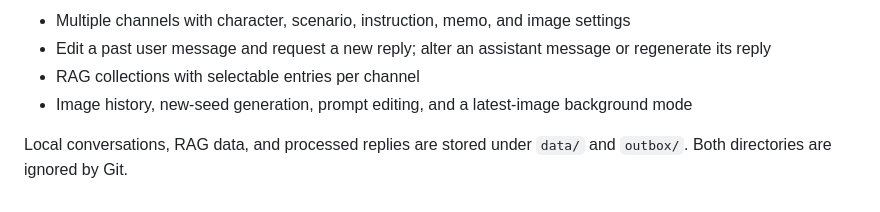
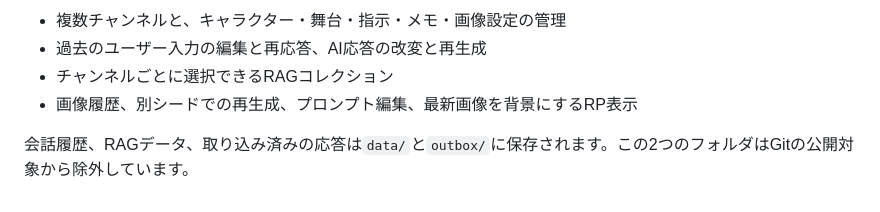
Before and after one commit to piyohiyo/rp-image-chat, a Markdown page: README.md, the part around one of its changes. GitHub-like rendering.

Commit message:
Translate README to Japanese

```diff
--- a/README.md
+++ b/README.md
@@ -67,7 +67,7 @@ After `wait_input.py` prints a pending message, write a UTF-8 JSON file with the
 
-- Multiple channels with character, scenario, instruction, memo, and image settings
-- Edit a past user message and request a new reply; alter an assistant message or regenerate its reply
-- RAG collections with selectable entries per channel
-- Image history, new-seed generation, prompt editing, and a latest-image background mode
+- 複数チャンネルと、キャラクター・舞台・指示・メモ・画像設定の管理
+- 過去のユーザー入力の編集と再応答、AI応答の改変と再生成
+- チャンネルごとに選択できるRAGコレクション
+- 画像履歴、別シードでの再生成、プロンプト編集、最新画像を背景にするRP表示
 
-Local conversations, RAG data, and processed replies are stored under `data/` and `outbox/`. Both directories are ignored by Git.
+会話履歴、RAGデータ、取り込み済みの応答は`data/`と`outbox/`に保存されます。この2つのフォルダはGitの公開対象から除外しています。
```
Also changed, not shown: other parts of README.md (+32 -32 lines).
